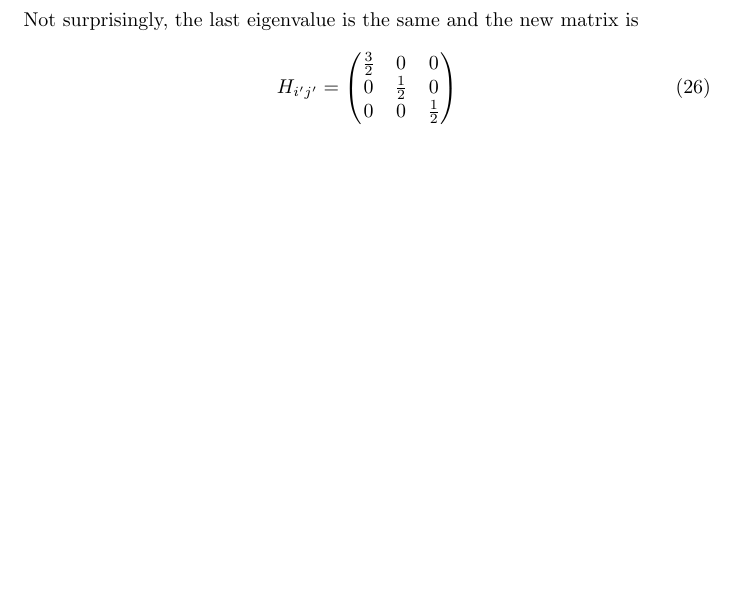
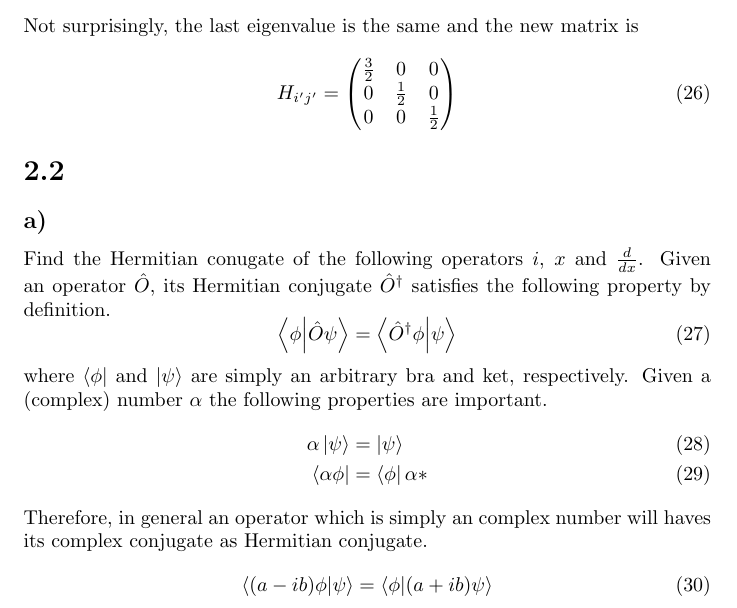
Before and after one commit to gregwinther/FYS3110, a LaTeX document (Problem2/problem2.tex): part of page 4 of 4, cut so that both start at the same text, the shorter picture padded with empty space. The pictures show the PDF file Problem2/problem2.pdf that the author committed with the source.

Commit message:
Start problem 2.2 a

```diff
--- a/Problem2/problem2.tex
+++ b/Problem2/problem2.tex
@@ -244,5 +244,21 @@ H_{i'j'}=\begin{pmatrix}
 \end{pmatrix}
 \end{equation}
 
+\section*{2.2}
+\subsection*{a)}
+Find the Hermitian conugate of the following operators $i$, $x²$ and $\frac{d}{dx}$. Given an operator $\hat{O}$, its Hermitian conjugate $\hat{O}^{\dagger}$ satisfies the following property by definition.
+\begin{equation}
+\braket{\phi}{\hat{O}\psi} = \braket{\hat{O}^{\dagger}\phi}{\psi}
+\end{equation}
+where $\bra{\phi}$ and $\ket{\psi}$ are simply an arbitrary bra and ket, respectively. Given a (complex) number $\alpha$ the following properties are important.
+\begin{align}
+\alpha\ket{\psi} &= \ket{\psi} \\
+\bra{\alpha\phi} &= \bra{\phi}\alpha*
+\end{align}
+Therefore, in general an operator which is simply an complex number will have its complex conjugate as Hermitian conjugate.
+\begin{equation}
+\braket{(a-ib)\phi}{\psi}=\braket{\phi}{(a+ib)\psi}
+\end{equation}
+
 
 \end{document}
```
Also changed, not shown: Problem2/problem2.pdf.
